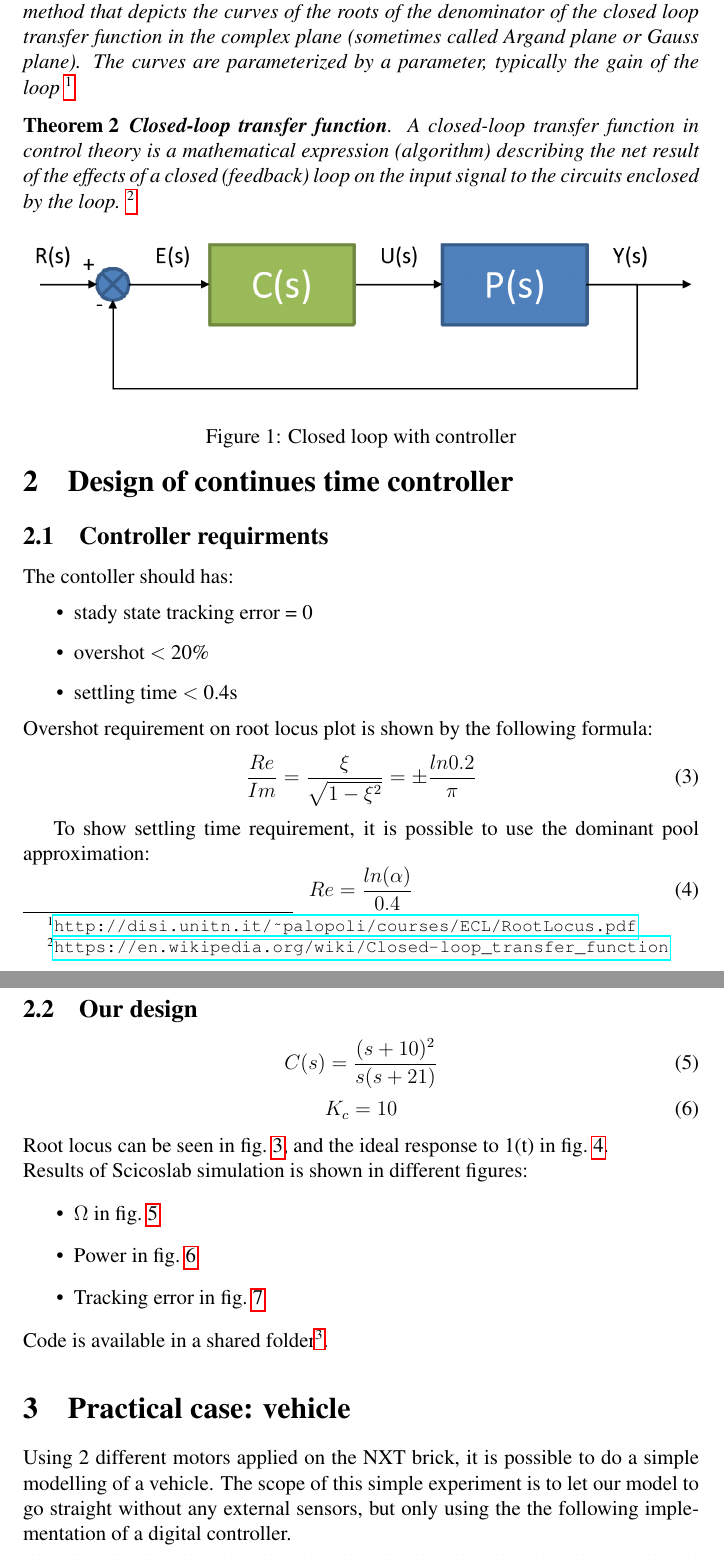
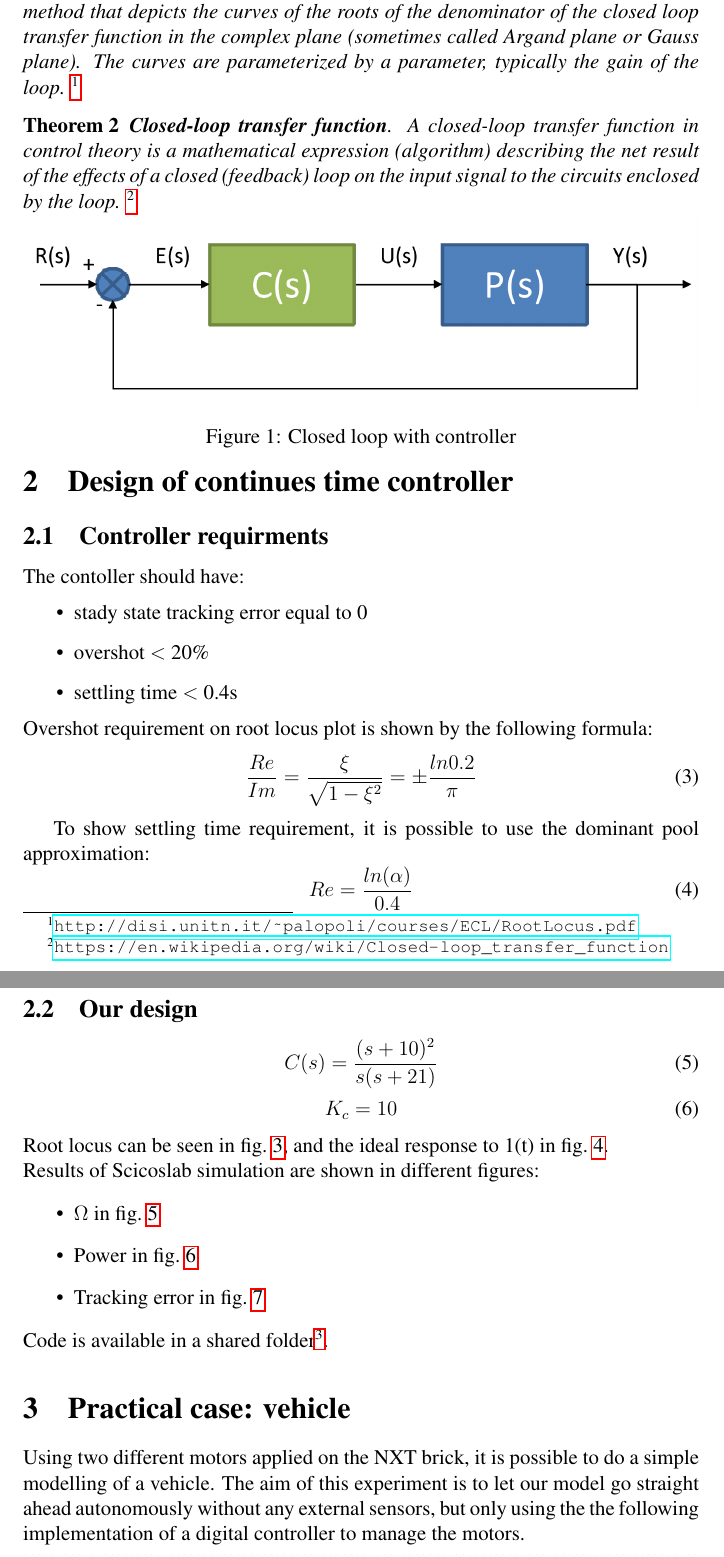
Before and after one commit to AliaksandrSiarohin/AppliedRobotics, a LaTeX paper (report/lab2.tex): two parts of pages 2 and 3 of 7, joined at a grey line, cut so that both start at the same text. Compiled offline with pdfLaTeX.

Commit message:
adding some correction to the report

```diff
--- a/report/lab2.tex
+++ b/report/lab2.tex
@@ -96,7 +96,7 @@
 \textbf{Root locus}. The \texttt{root locus}, or \texttt{Evans locus}, is a graphical method that
 depicts the curves of the roots of the denominator of the closed loop transfer function in the complex plane
 (sometimes called Argand plane or Gauss plane). The curves are parameterized by a parameter, typically the
-gain of the loop  \footnote{\url{http://disi.unitn.it/~palopoli/courses/ECL/RootLocus.pdf}}
+gain of the loop.  \footnote{\url{http://disi.unitn.it/~palopoli/courses/ECL/RootLocus.pdf}}
 \end{thm}
 \begin{thm}
 \textbf{Closed-loop transfer function}. A closed-loop transfer function in control theory is a mathematical expression (algorithm) describing the net result of the effects of a closed (feedback) loop on the input signal to the circuits enclosed by the loop. \footnote{\url{https://en.wikipedia.org/wiki/Closed-loop_transfer_function}}
@@ -114,9 +114,9 @@ gain of the loop  \footnote{\url{http://disi.unitn.it/~palopoli/courses/ECL/Root
 
 \section{Design of continues time controller}
 \subsection{Controller requirments}
-The contoller should has:
+The contoller should have:
 \begin{itemize}
-\item stady state tracking error = 0
+\item stady state tracking error equal to 0
 \item overshot $<$ 20\%
 \item settling time $<$ 0.4s
 \end{itemize}
@@ -137,7 +137,7 @@ C(s) = \frac{(s+10)^2}{s(s+21)}
 \begin{equation}
 K_c = 10
 \end{equation}
-Root locus can be seen in \cref{fig:root_locus}, and the ideal response to 1(t) in \cref{fig:response}.\\ Results of Scicoslab simulation is shown in different figures:
+Root locus can be seen in \cref{fig:root_locus}, and the ideal response to 1(t) in \cref{fig:response}.\\ Results of Scicoslab simulation are shown in different figures:
 \begin{itemize}
 \item $\Omega$ in \cref{fig:simulation_omega}
 \item Power in \cref{fig:simulation_power}
@@ -146,7 +146,7 @@ Root locus can be seen in \cref{fig:root_locus}, and the ideal response to 1(t)
 Code is available in a shared folder\footnote{\url{https://github.com/AliaksandrSiarohin/AppliedRobotics/tree/master/controler}}.
 
 \section{Practical case: vehicle}
-Using 2 different motors applied on the NXT brick, it is possible to do a simple modelling of a vehicle. The scope of this simple experiment is to let our model to go straight without any external sensors, but only using the the following implementation of a digital controller.
+Using two different motors applied on the NXT brick, it is possible to do a simple modelling of a vehicle. The aim of this experiment is to let our model go straight ahead autonomously without any external sensors, but only using the the following implementation of a digital controller to manage the motors.
 \begin{figure}[H]
 	\vspace{-1em}
 	\centering
```
Also changed, not shown: report/lab2.pdf, report/lab2.tex (2 more changed lines), 1 other file.
